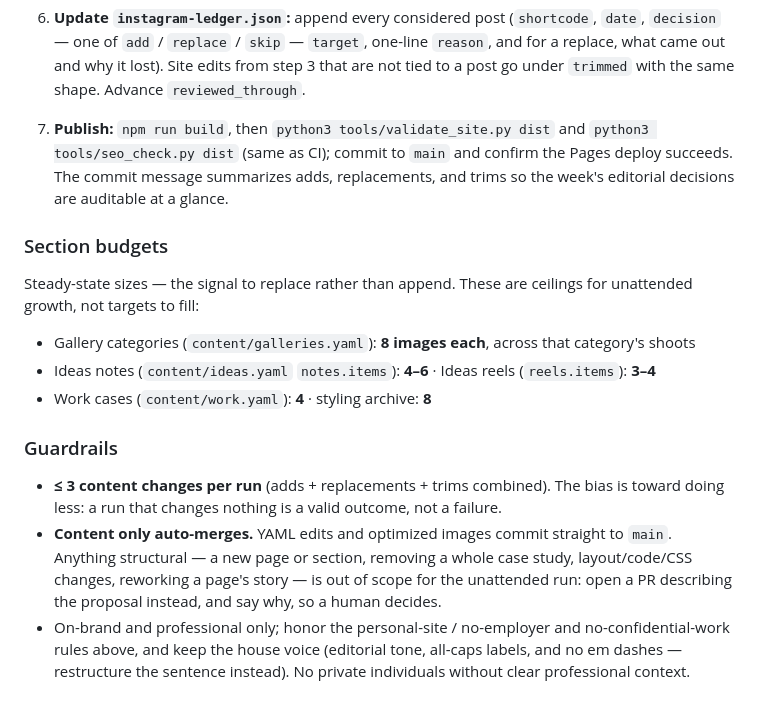
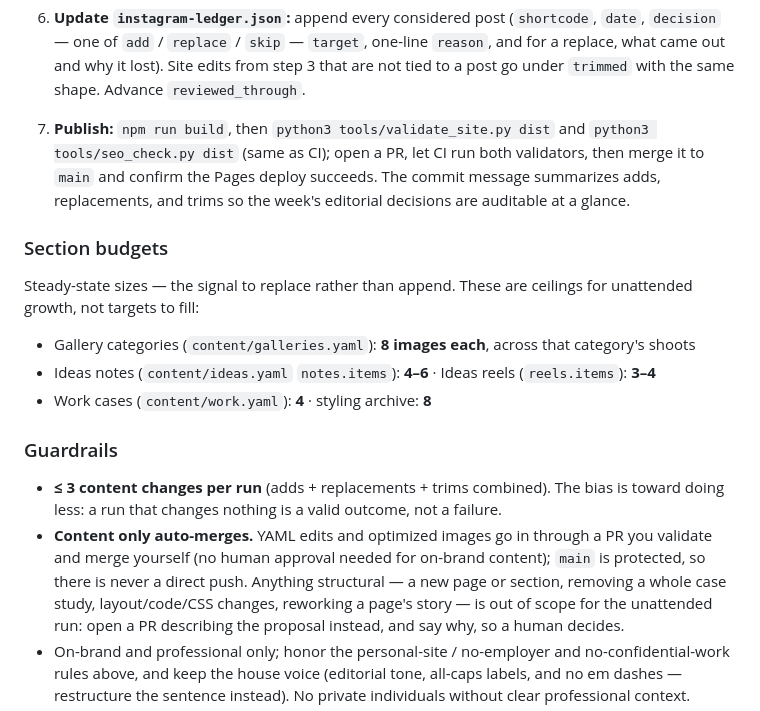
Before and after one commit to obartra/quentin, a Markdown page: CLAUDE.md, the part around one of its changes. GitHub-like rendering.

```diff
--- a/CLAUDE.md
+++ b/CLAUDE.md
@@ -280,8 +320,8 @@ Instagram tooling in `tools/` (stdlib-only except the authed one):
    step 3 that are not tied to a post go under `trimmed` with the same shape.
    Advance `reviewed_through`.
 7. **Publish:** `npm run build`, then `python3 tools/validate_site.py dist` and
-   `python3 tools/seo_check.py dist` (same as CI); commit to `main` and confirm the
-   Pages deploy succeeds. The commit message summarizes adds, replacements, and
+   `python3 tools/seo_check.py dist` (same as CI); open a PR, let CI run both
+   validators, then merge it to `main` and confirm the Pages deploy succeeds. The commit message summarizes adds, replacements, and
    trims so the week's editorial decisions are auditable at a glance.
 
 ### Section budgets
@@ -300,8 +340,10 @@ for unattended growth, not targets to fill:
 - **≤ 3 content changes per run** (adds + replacements + trims combined). The bias
   is toward doing less: a run that changes nothing is a valid outcome, not a
   failure.
-- **Content only auto-merges.** YAML edits and optimized images commit straight to
-  `main`. Anything structural — a new page or section, removing a whole case study,
+- **Content only auto-merges.** YAML edits and optimized images go in through a PR you
+  validate and merge yourself (no human approval needed for on-brand content); `main`
+  is protected, so there is never a direct push. Anything structural — a new page or
+  section, removing a whole case study,
   layout/code/CSS changes, reworking a page's story — is out of scope for the
   unattended run: open a PR describing the proposal instead, and say why, so a human
   decides.
```
Also changed, not shown: other parts of CLAUDE.md (+42 -2 lines).
